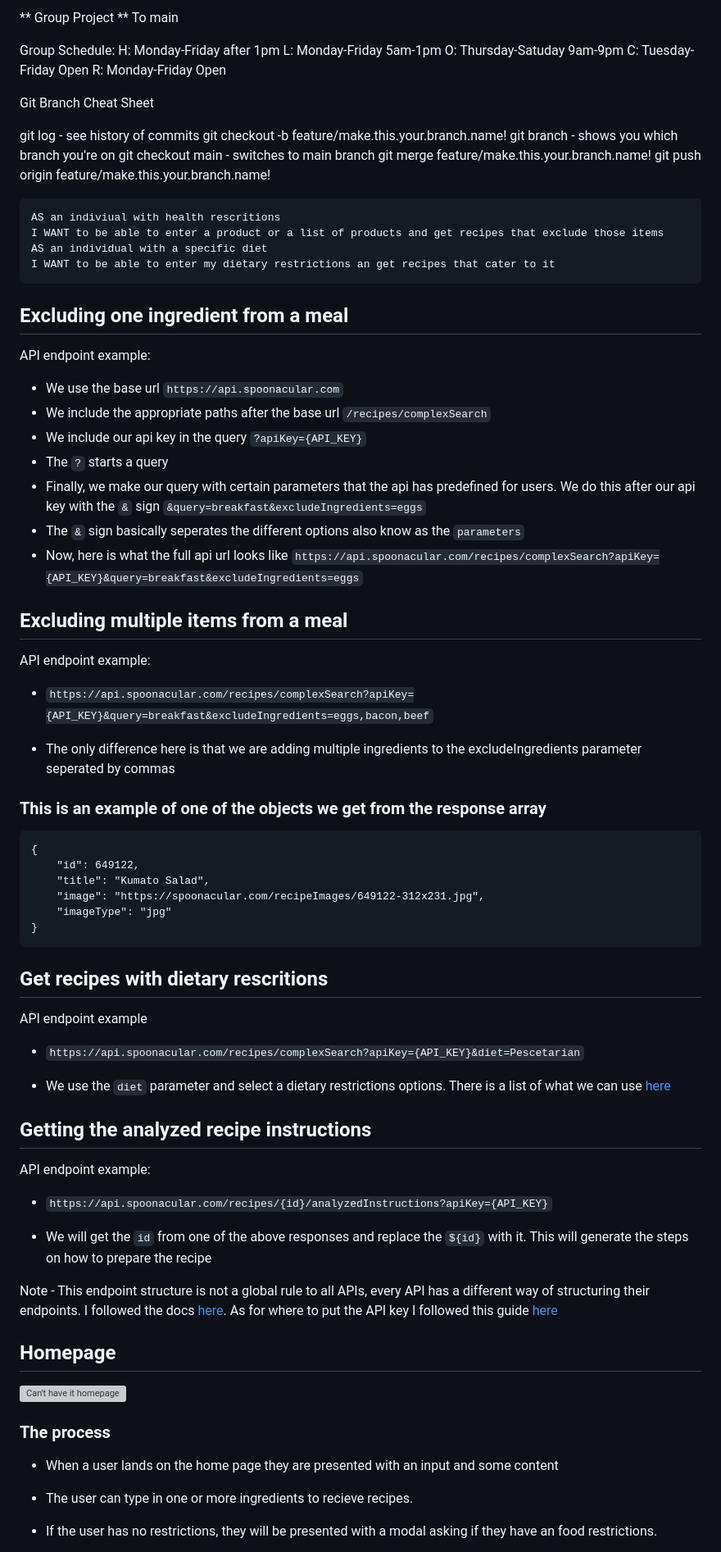
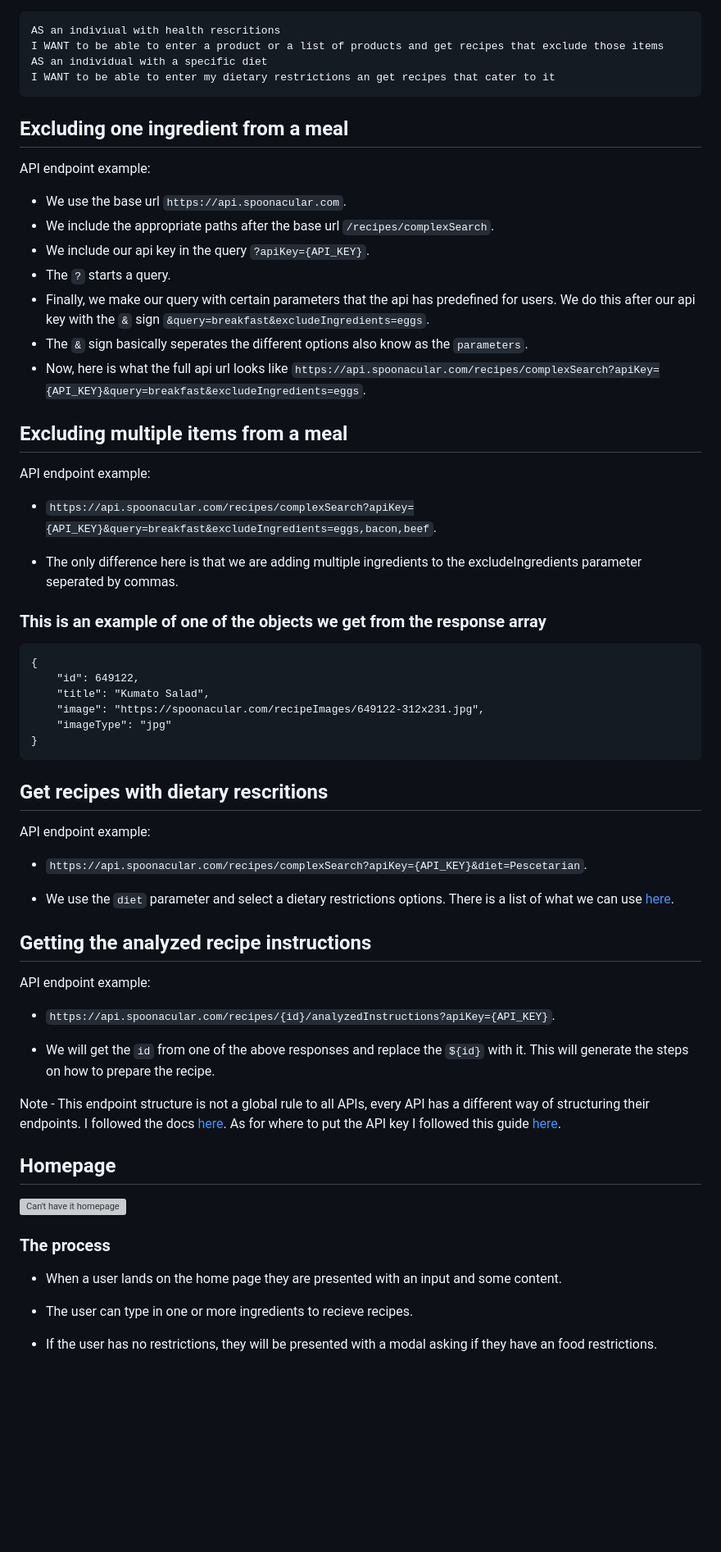
Before and after one commit to jimenez2society/Cant-Have-It, a Markdown page: README.md, the part around one of its changes. Shown at 82% size. Rendered like a GitHub page; blank space fills up the shorter version; grey boxes are pictures that could not be loaded.

Commit message:
Tidied up README.mdclear

````diff
--- a/README.md
+++ b/README.md
@@ -1,21 +1,3 @@
-** Group Project **
-To main
-
-Group Schedule:
-H: Monday-Friday after 1pm
-L: Monday-Friday 5am-1pm
-O: Thursday-Satuday 9am-9pm
-C: Tuesday-Friday Open
-R: Monday-Friday Open
-
-Git Branch Cheat Sheet
-
-git log - see history of commits
-git checkout -b feature/make.this.your.branch.name!
-git branch - shows you which branch you're on
-git checkout main - switches to main branch
-git merge feature/make.this.your.branch.name!
-git push origin feature/make.this.your.branch.name!
 
 ```
 AS an indiviual with health rescritions
@@ -28,21 +10,21 @@ I WANT to be able to enter my dietary restrictions an get recipes that cater to
 
 API endpoint example:
 
-- We use the base url `https://api.spoonacular.com`
-- We include the appropriate paths after the base url `/recipes/complexSearch`
-- We include our api key in the query `?apiKey={API_KEY}`
-- The `?` starts a query
-- Finally, we make our query with certain parameters that the api has predefined for users. We do this after our api key with the `&` sign `&query=breakfast&excludeIngredients=eggs`
-- The `&` sign basically seperates the different options also know as the `parameters`
-- Now, here is what the full api url looks like `https://api.spoonacular.com/recipes/complexSearch?apiKey={API_KEY}&query=breakfast&excludeIngredients=eggs`
+- We use the base url `https://api.spoonacular.com`.
+- We include the appropriate paths after the base url `/recipes/complexSearch`.
+- We include our api key in the query `?apiKey={API_KEY}`.
+- The `?` starts a query.
+- Finally, we make our query with certain parameters that the api has predefined for users. We do this after our api key with the `&` sign `&query=breakfast&excludeIngredients=eggs`.
+- The `&` sign basically seperates the different options also know as the `parameters`.
+- Now, here is what the full api url looks like `https://api.spoonacular.com/recipes/complexSearch?apiKey={API_KEY}&query=breakfast&excludeIngredients=eggs`.
 
 ## Excluding multiple items from a meal
 
 API endpoint example:
 
-- `https://api.spoonacular.com/recipes/complexSearch?apiKey={API_KEY}&query=breakfast&excludeIngredients=eggs,bacon,beef`
+- `https://api.spoonacular.com/recipes/complexSearch?apiKey={API_KEY}&query=breakfast&excludeIngredients=eggs,bacon,beef`.
 
-- The only difference here is that we are adding multiple ingredients to the excludeIngredients parameter seperated by commas
+- The only difference here is that we are adding multiple ingredients to the excludeIngredients parameter seperated by commas.
 
 ### This is an example of one of the objects we get from the response array
 
@@ -54,24 +36,23 @@ API endpoint example:
 	"imageType": "jpg"
 }
 ```
-
 ## Get recipes with dietary rescritions
 
-API endpoint example
+API endpoint example:
 
-- `https://api.spoonacular.com/recipes/complexSearch?apiKey={API_KEY}&diet=Pescetarian`
+- `https://api.spoonacular.com/recipes/complexSearch?apiKey={API_KEY}&diet=Pescetarian`.
 
-- We use the `diet` parameter and select a dietary restrictions options. There is a list of what we can use [here](https://spoonacular.com/food-api/docs#Diets)
+- We use the `diet` parameter and select a dietary restrictions options. There is a list of what we can use [here](https://spoonacular.com/food-api/docs#Diets).
 
 ## Getting the analyzed recipe instructions
 
 API endpoint example:
 
-- `https://api.spoonacular.com/recipes/{id}/analyzedInstructions?apiKey={API_KEY}`
+- `https://api.spoonacular.com/recipes/{id}/analyzedInstructions?apiKey={API_KEY}`.
 
-- We will get the `id` from one of the above responses and replace the `${id}` with it. This will generate the steps on how to prepare the recipe
+- We will get the `id` from one of the above responses and replace the `${id}` with it. This will generate the steps on how to prepare the recipe.
 
-Note - This endpoint structure is not a global rule to all APIs, every API has a different way of structuring their endpoints. I followed the docs [here](https://spoonacular.com/food-api/docs#Search-Recipes-Complex). As for where to put the API key I followed this guide [here](https://spoonacular.com/food-api/docs#Authentication)
+Note - This endpoint structure is not a global rule to all APIs, every API has a different way of structuring their endpoints. I followed the docs [here](https://spoonacular.com/food-api/docs#Search-Recipes-Complex). As for where to put the API key I followed this guide [here](https://spoonacular.com/food-api/docs#Authentication).
 
 ## Homepage
 
@@ -79,7 +60,7 @@ Note - This endpoint structure is not a global rule to all APIs, every API has a
 
 ### The process
 
-- When a user lands on the home page they are presented with an input and some content
+- When a user lands on the home page they are presented with an input and some content.
 - The user can type in one or more ingredients to recieve recipes.
 - If the user has no restrictions, they will be presented with a modal asking if they have an food restrictions.
 - If the user selects yes, they will be redirected to the restrictions page.
````
Also changed, not shown: other parts of README.md (+7 -7 lines).
